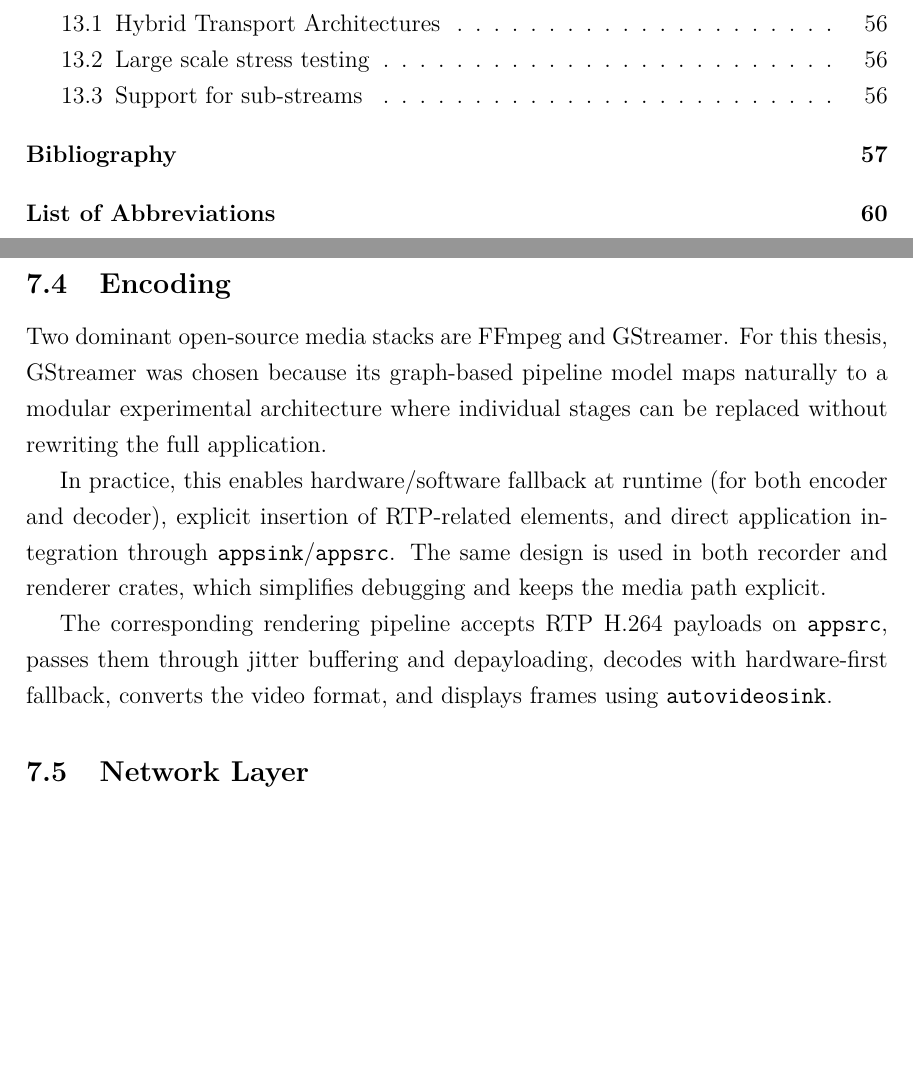
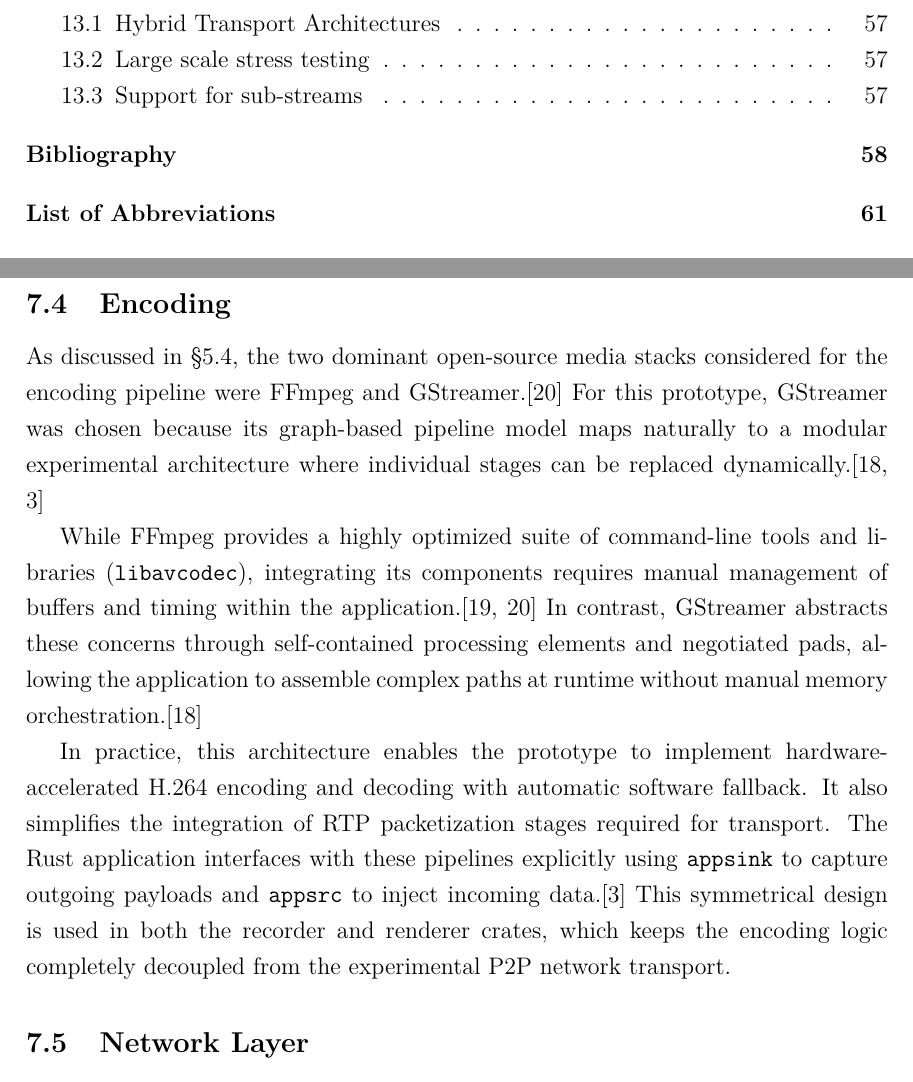
Before and after one commit to Luxuride/distributed-video-streaming-platform-thesis, a LaTeX thesis (main.tex, which reads text-01-kapitoly.tex): two parts of pages 6 and 28 of 69 before the commit and two parts of pages 6 and 28 of 70 after it, joined at a grey line, cut so that both start at the same text, the shorter picture padded with empty space. Compiled offline with pdfLaTeX.

Commit message:
Deduplicate

```diff
--- a/text-01-kapitoly.tex
+++ b/text-01-kapitoly.tex
@@ -304,11 +304,11 @@ The recorder pipeline performs rate normalization and encoding before handing pa
 The implementation uses low-latency settings such as bounded sink buffers and frame dropping when downstream is overloaded.
 This prevents unbounded queue growth during transport congestion.
 \subsection{Encoding}
-Two dominant open-source media stacks are FFmpeg and GStreamer. For this thesis, GStreamer was chosen because its graph-based pipeline model maps naturally to a modular experimental architecture where individual stages can be replaced without rewriting the full application.
+As discussed in \S\ref{sec:gstreamer_ffmpeg_theory}, the two dominant open-source media stacks considered for the encoding pipeline were FFmpeg and GStreamer.\cite{fFFmpegVsGStreamer2024} For this prototype, GStreamer was chosen because its graph-based pipeline model maps naturally to a modular experimental architecture where individual stages can be replaced dynamically.\cite{gstreamerTutorials2026,peroniEndtoEndPipelinePerspective2025}
 
-In practice, this enables hardware/software fallback at runtime (for both encoder and decoder), explicit insertion of RTP-related elements, and direct application integration through \texttt{appsink}/\texttt{appsrc}. The same design is used in both recorder and renderer crates, which simplifies debugging and keeps the media path explicit.
+While FFmpeg provides a highly optimized suite of command-line tools and libraries (\texttt{libavcodec}), integrating its components requires manual management of buffers and timing within the application.\cite{ffmpegDocumentation2026,fFFmpegVsGStreamer2024} In contrast, GStreamer abstracts these concerns through self-contained processing elements and negotiated pads, allowing the application to assemble complex paths at runtime without manual memory orchestration.\cite{gstreamerTutorials2026}
 
-The corresponding rendering pipeline accepts RTP H.264 payloads on \texttt{appsrc}, passes them through jitter buffering and depayloading, decodes with hardware-first fallback, converts the video format, and displays frames using \texttt{autovideosink}.
+In practice, this architecture enables the prototype to implement hardware-accelerated H.264 encoding and decoding with automatic software fallback. It also simplifies the integration of RTP packetization stages required for transport. The Rust application interfaces with these pipelines explicitly using \texttt{appsink} to capture outgoing payloads and \texttt{appsrc} to inject incoming data.\cite{peroniEndtoEndPipelinePerspective2025} This symmetrical design is used in both the recorder and renderer crates, which keeps the encoding logic completely decoupled from the experimental \ac{P2P} network transport.
 \subsection{Network Layer}
 The transport layer is built on libp2p, a modular
 \ac{P2P} stack used in production decentralized systems.\cite{Libp2pIPFSDocs,Libp2pEthereumMerge}
```
